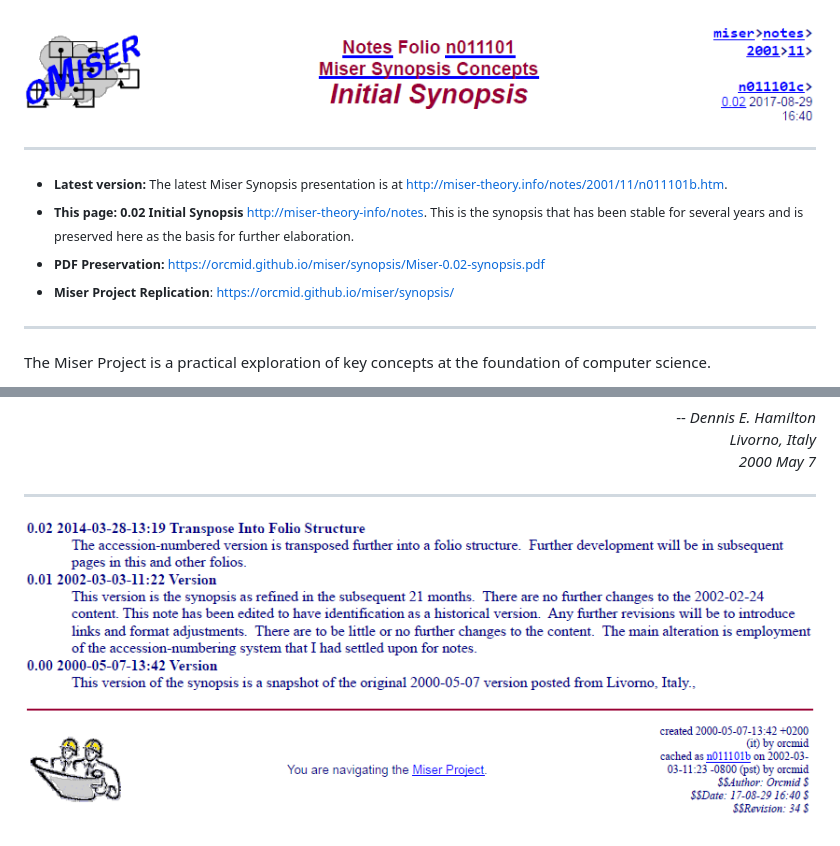
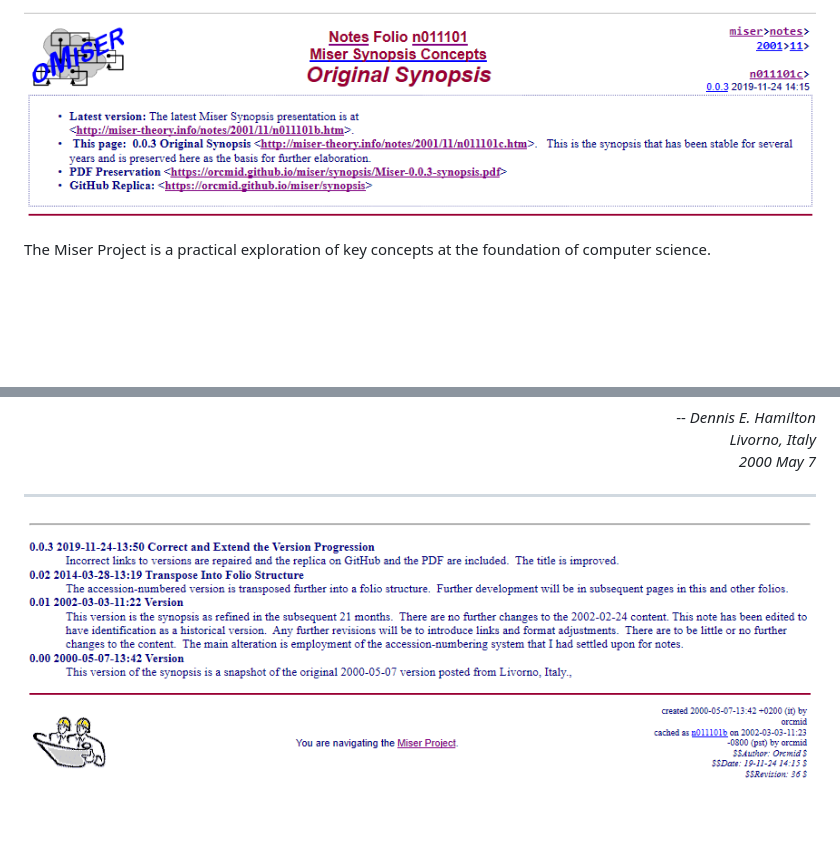
Before and after one commit to orcmid/miser, a Markdown page: docs/synopsis/index.md, 2 parts joined by grey strips. GitHub-like rendering; pictures changed too: docs/synopsis/Miser-0.0.3-synopsis-BottomMatter.png (added), docs/synopsis/Miser-0.0.3-synopsis-TitleBlock.png (added), docs/synopsis/Miser-0.02-synopsis-BottomMatter.png (deleted); blank space fills up the shorter version.

Commit message:
0.0.3 synopsis.txt Original Synopsis clean-up
Re-align with the clean-up on miser-theory.info/synopsis.htm

```diff
--- a/docs/synopsis/index.md
+++ b/docs/synopsis/index.md
@@ -3,22 +3,7 @@
 <!-- source: <https://github.com/orcmid/miser/blob/master/docs/synopsis/index.md>
      manifest: <https://github.com/orcmid/miser/blob/master/docs/synopsis/synopsis.txt>
      -->
-![Original synopsis page title block](Miser-0.02-synopsis-TitleBlock.png)
-
---------
-
-* <small>**Latest version:** The latest Miser Synopsis presentation is at
-  <http://miser-theory.info/notes/2001/11/n011101b.htm>.</small>
-* <small>**This page: 0.02 Initial Synopsis**
-  <http://miser-theory-info/notes>.  This is the synopsis that has been
-  stable for several years and is preserved here as the basis for further
-  elaboration.</small>
-* <small>**PDF Preservation:**
-  <https://orcmid.github.io/miser/synopsis/Miser-0.02-synopsis.pdf></small>
-* <small>**Miser Project Replication**:
-  <https://orcmid.github.io/miser/synopsis/></small>
-
- --------
+![Original synopsis page title block](Miser-0.0.3-synopsis-TitleBlock.png)
 
 
 The Miser Project is a practical exploration of key concepts at the foundation
@@ -108,4 +93,4 @@ Alan, this is the beginning that I promised to make.
 
 --------
 
-![Original synopsis page bottom matter](Miser-0.02-synopsis-BottomMatter.png)
+![Original synopsis page bottom matter](Miser-0.0.3-synopsis-BottomMatter.png)
```
Also changed, not shown: other parts of docs/synopsis/index.md (+1 -1 lines), 3 other files.
